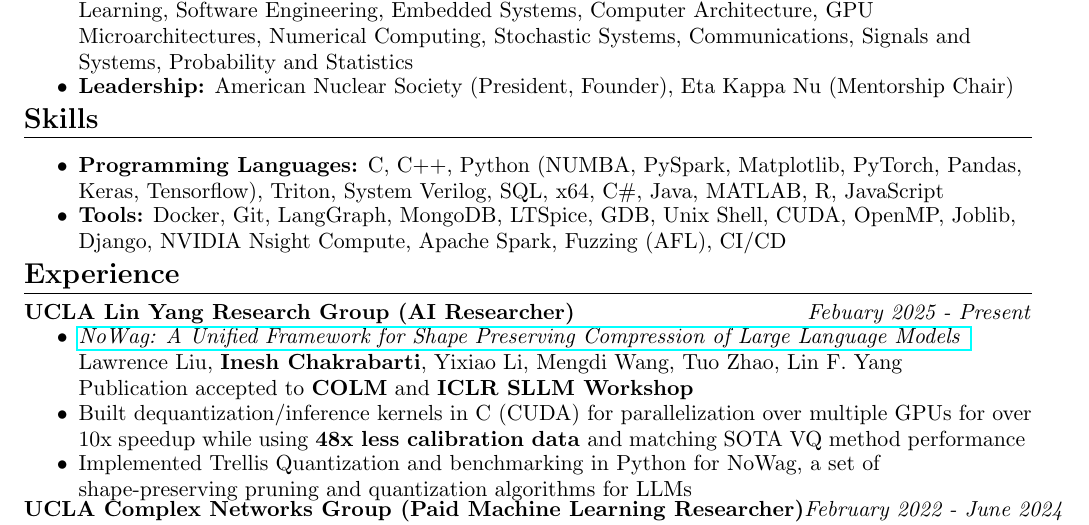
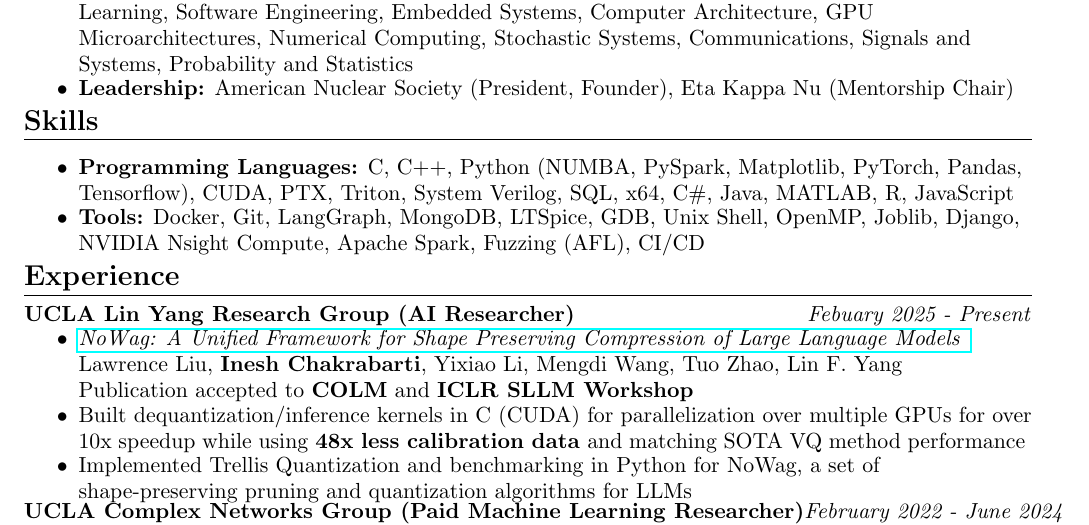
Before and after one commit to beesfleas/resume, a LaTeX document (main.tex): part of the page, cut so that both start at the same text. Compiled offline with pdfLaTeX.

Commit message:
added ptx

```diff
--- a/main.tex
+++ b/main.tex
@@ -71,8 +71,8 @@
 \resheading{Skills}
 %%%%%%%%%%%%%%%%%%%%%%%%%%%%%%
 \begin{itemize}
-\resitem{\textbf{Programming Languages:} C, C++, Python (NUMBA, PySpark, Matplotlib, PyTorch, Pandas, Keras, Tensorflow), Triton, System Verilog, SQL, x64, C\#, Java, MATLAB, R, JavaScript}
-\resitem{\textbf{Tools:} Docker, Git, LangGraph, MongoDB, LTSpice, GDB, Unix Shell, CUDA, OpenMP, Joblib, Django, NVIDIA Nsight Compute, Apache Spark, Fuzzing (AFL), CI/CD}
+\resitem{\textbf{Programming Languages:} C, C++, Python (NUMBA, PySpark, Matplotlib, PyTorch, Pandas, Tensorflow), CUDA, PTX, Triton, System Verilog, SQL, x64, C\#, Java, MATLAB, R, JavaScript}
+\resitem{\textbf{Tools:} Docker, Git, LangGraph, MongoDB, LTSpice, GDB, Unix Shell, OpenMP, Joblib, Django, NVIDIA Nsight Compute, Apache Spark, Fuzzing (AFL), CI/CD}
 \end{itemize}
 
 \resheading{Experience}
```
Also changed, not shown: main.pdf, 3 other files.
